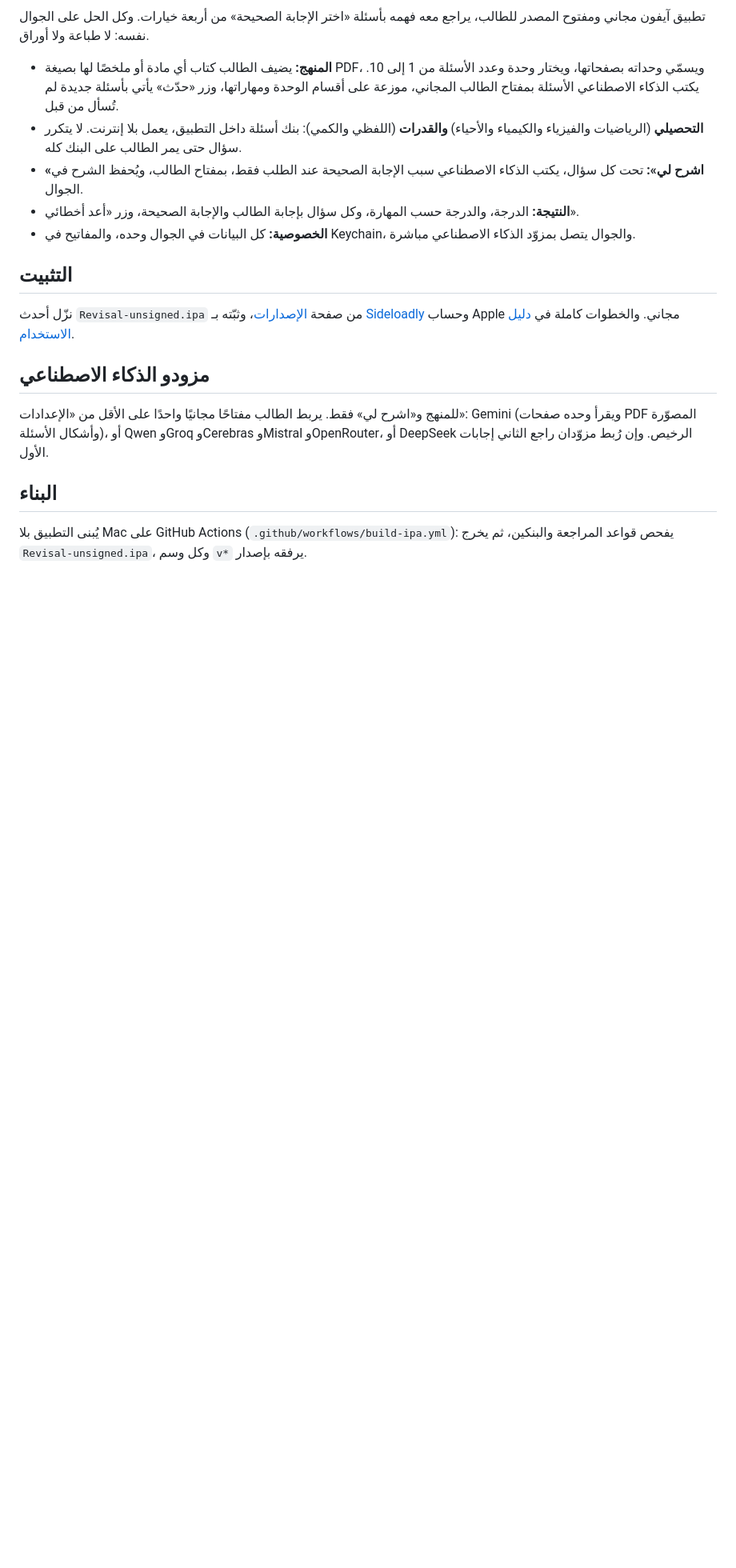
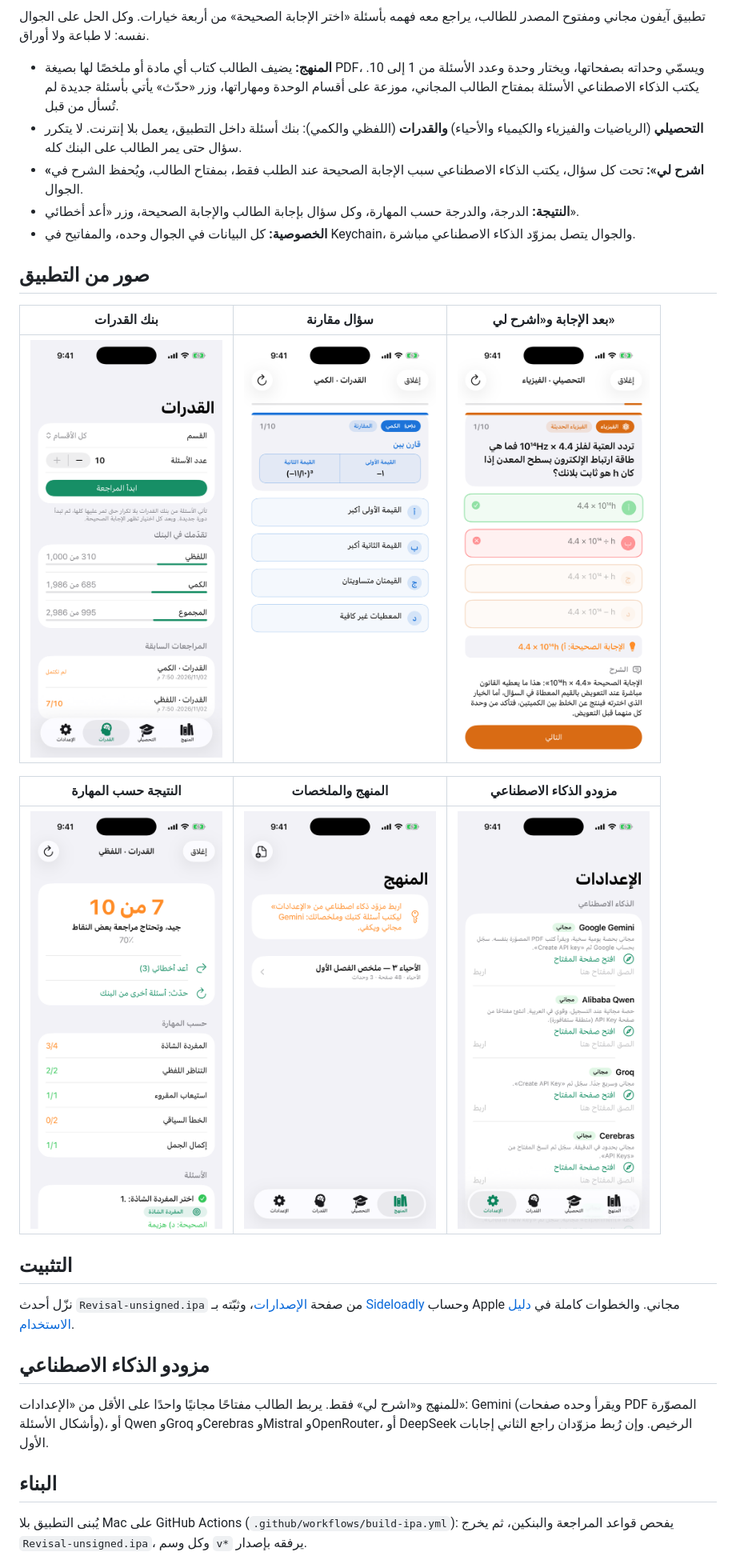
Before and after one commit to ibnkabed/revisal, a Markdown page: README.md, the part around the change. Shown at 80% size. GitHub-like rendering; pictures changed too: docs/screenshots/answered.png (added), docs/screenshots/bank.png (added), docs/screenshots/curricula.png (added); blank space fills up the shorter version.

Commit message:
صور توضيحية للتطبيق في README
Co-Authored-By: Claude Opus 5.5 <noreply@anthropic.com>

```diff
--- a/README.md
+++ b/README.md
@@ -7,6 +7,16 @@
 - **«اشرح لي»:** تحت كل سؤال، يكتب الذكاء الاصطناعي سبب الإجابة الصحيحة عند الطلب فقط، بمفتاح الطالب، ويُحفظ الشرح في الجوال.
 - **النتيجة:** الدرجة، والدرجة حسب المهارة، وكل سؤال بإجابة الطالب والإجابة الصحيحة، وزر «أعد أخطائي».
 - **الخصوصية:** كل البيانات في الجوال وحده، والمفاتيح في Keychain، والجوال يتصل بمزوّد الذكاء الاصطناعي مباشرة.
+
+## صور من التطبيق
+
+| بنك القدرات | سؤال مقارنة | بعد الإجابة و«اشرح لي» |
+| --- | --- | --- |
+| <img src="docs/screenshots/bank.png" width="240"> | <img src="docs/screenshots/question.png" width="240"> | <img src="docs/screenshots/answered.png" width="240"> |
+
+| النتيجة حسب المهارة | المنهج والملخصات | مزودو الذكاء الاصطناعي |
+| --- | --- | --- |
+| <img src="docs/screenshots/result.png" width="240"> | <img src="docs/screenshots/curricula.png" width="240"> | <img src="docs/screenshots/settings.png" width="240"> |
 
 ## التثبيت
 
```
